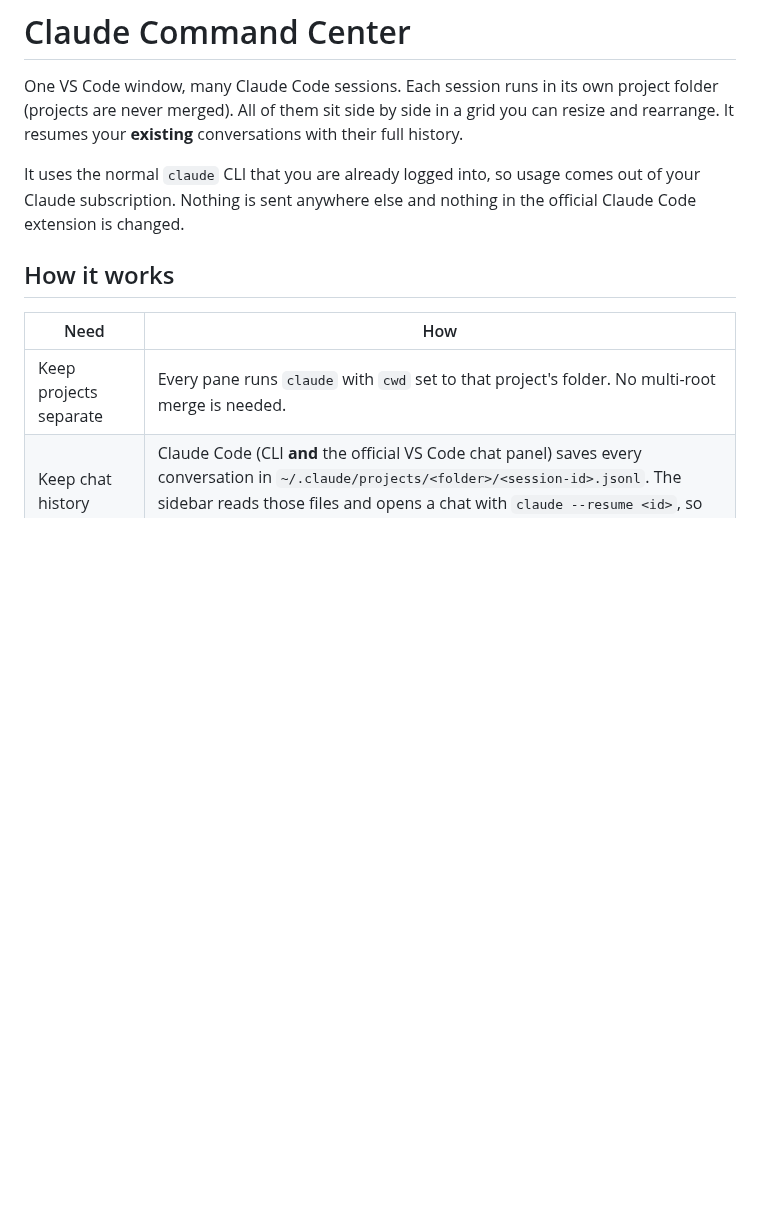
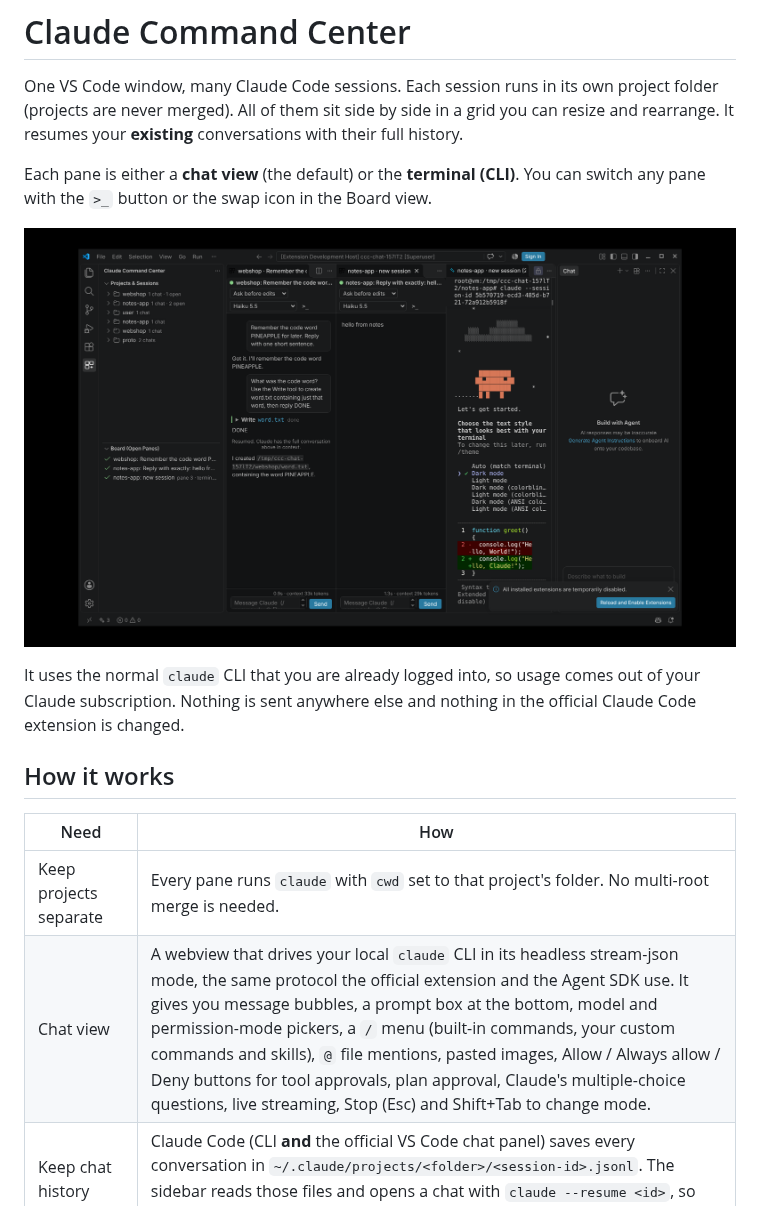
Before and after one commit to rolim-gabriel/cockpit, a Markdown page: README.md, the part around one of its changes. Rendered like a GitHub page; pictures changed too: media/screenshot-chat.png (added); blank space fills up the shorter version.

```diff
--- a/README.md
+++ b/README.md
@@ -3,6 +3,11 @@
 One VS Code window, many Claude Code sessions. Each session runs in its own project folder
 (projects are never merged). All of them sit side by side in a grid you can resize and rearrange.
 It resumes your **existing** conversations with their full history.
+
+Each pane is either a **chat view** (the default) or the **terminal (CLI)**. You can switch any pane with
+the `>_` button or the swap icon in the Board view.
+
+![Chat panes](media/screenshot-chat.png)
 
 It uses the normal `claude` CLI that you are already logged into, so usage comes out of your
 Claude subscription. Nothing is sent anywhere else and nothing in the official Claude Code
@@ -13,6 +18,7 @@ extension is changed.
 | Need | How |
 |---|---|
 | Keep projects separate | Every pane runs `claude` with `cwd` set to that project's folder. No multi-root merge is needed. |
+| Chat view | A webview that drives your local `claude` CLI in its headless stream-json mode, the same protocol the official extension and the Agent SDK use. It gives you message bubbles, a prompt box at the bottom, model and permission-mode pickers, a `/` menu (built-in commands, your custom commands and skills), `@` file mentions, pasted images, Allow / Always allow / Deny buttons for tool approvals, plan approval, Claude's multiple-choice questions, live streaming, Stop (Esc) and Shift+Tab to change mode. |
 | Keep chat history | Claude Code (CLI **and** the official VS Code chat panel) saves every conversation in `~/.claude/projects/<folder>/<session-id>.jsonl`. The sidebar reads those files and opens a chat with `claude --resume <id>`, so you continue the same conversation. |
 | See everything at once | The sessions are terminals in the editor area, laid out as a grid of editor groups (2 side by side, 2x2 quadrants, 3x2, 3x3...). You resize by dragging the borders between panes and rearrange by dragging tabs. Maximize one pane with `Ctrl+Alt+M`, then press it again to go back. |
 | Know who needs you | The tree and status bar show each session as working (spinning), waiting (bell) or ready (check). A notification appears when a session in the background finishes or seems to be waiting for approval. |
```
Also changed, not shown: other parts of README.md (+36 -9 lines), media/screenshot-terminal.png (renamed from media/screenshot.png), 14 other files.
